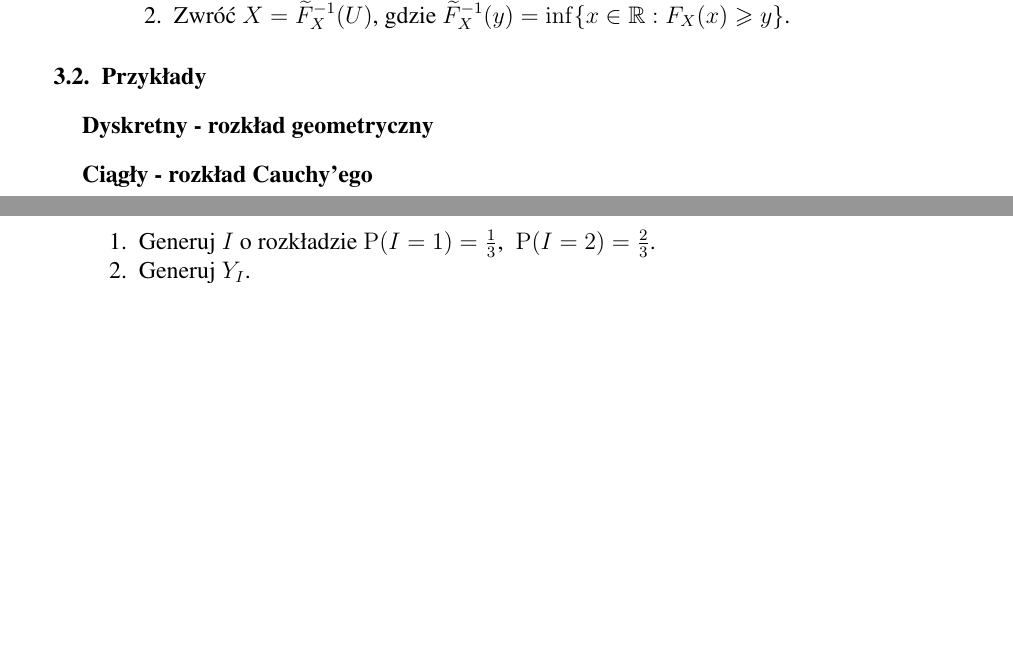
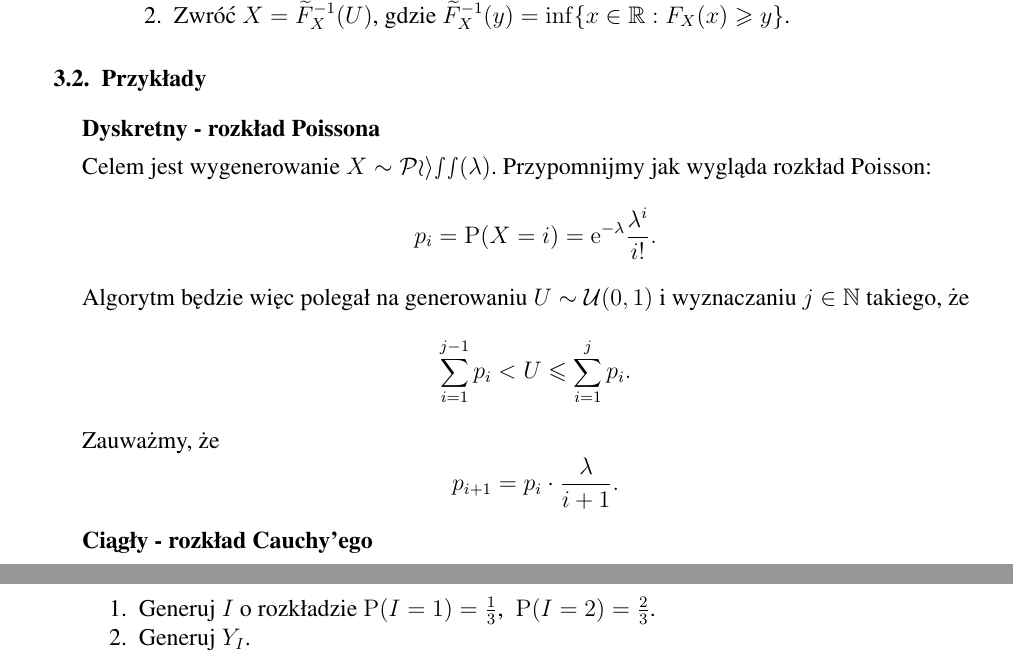
Before and after one commit to KacperBudnik/Symulacje, a LaTeX document (Sprawko_1/document.tex): two parts of pages 2 and 6 of 10 before the commit and two parts of pages 2 and 7 of 11 after it, joined at a grey line, cut so that both start at the same text, the shorter picture padded with empty space. Compiled offline with pdfLaTeX.

Commit message:
jednak croissanta zrobie zamiast geo

```diff
--- a/Sprawko_1/document.tex
+++ b/Sprawko_1/document.tex
@@ -144,7 +144,13 @@
 
 	\subsection{Przykłady}
 
-	\subsubsection{Dyskretny - rozkład geometryczny}
+	\subsubsection{Dyskretny - rozkład Poissona}
+	\noindent Celem jest wygenerowanie $X \sim \mathcal{Poiss}(\lambda)$. Przypomnijmy jak wygląda rozkład Poisson:
+	$$ p_i = \mathrm{P}(X = i) = \mathrm{e}^{-\lambda} \frac{\lambda^i}{i!}. $$
+	Algorytm będzie więc polegał na generowaniu $U \sim \mathcal{U}(0, 1)$ i wyznaczaniu $j \in \mathbb{N} $ takiego, że
+	$$ \sum\limits_{i=1}^{j-1} p_i < U \leqslant \sum\limits_{i=1}^{j} p_i. $$
+	Zauważmy, że
+	$$ p_{i + 1} = p_i \cdot \frac{\lambda}{i + 1}. $$
 
 	\subsubsection{Ciągły - rozkład Cauchy'ego}
 	\noindent Chcemy wygenerować $ X \sim \mathcal{C}(\mu, \sigma) $.
```
